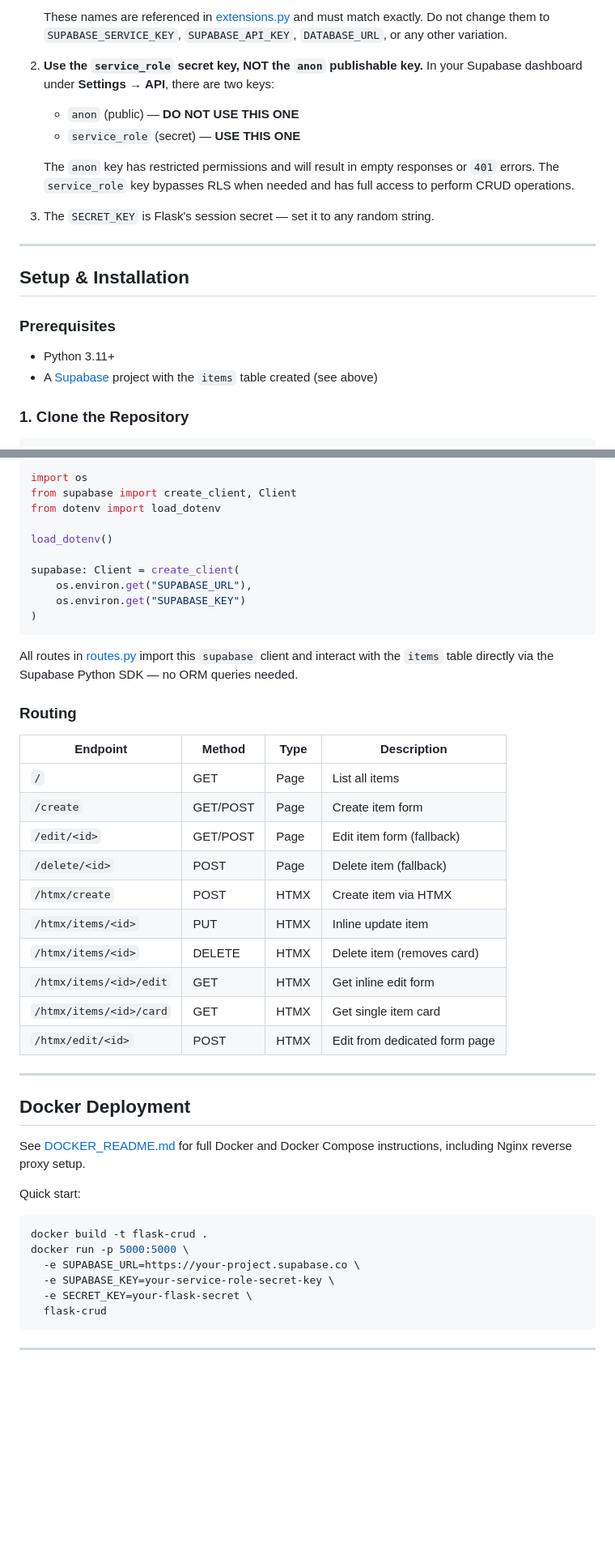
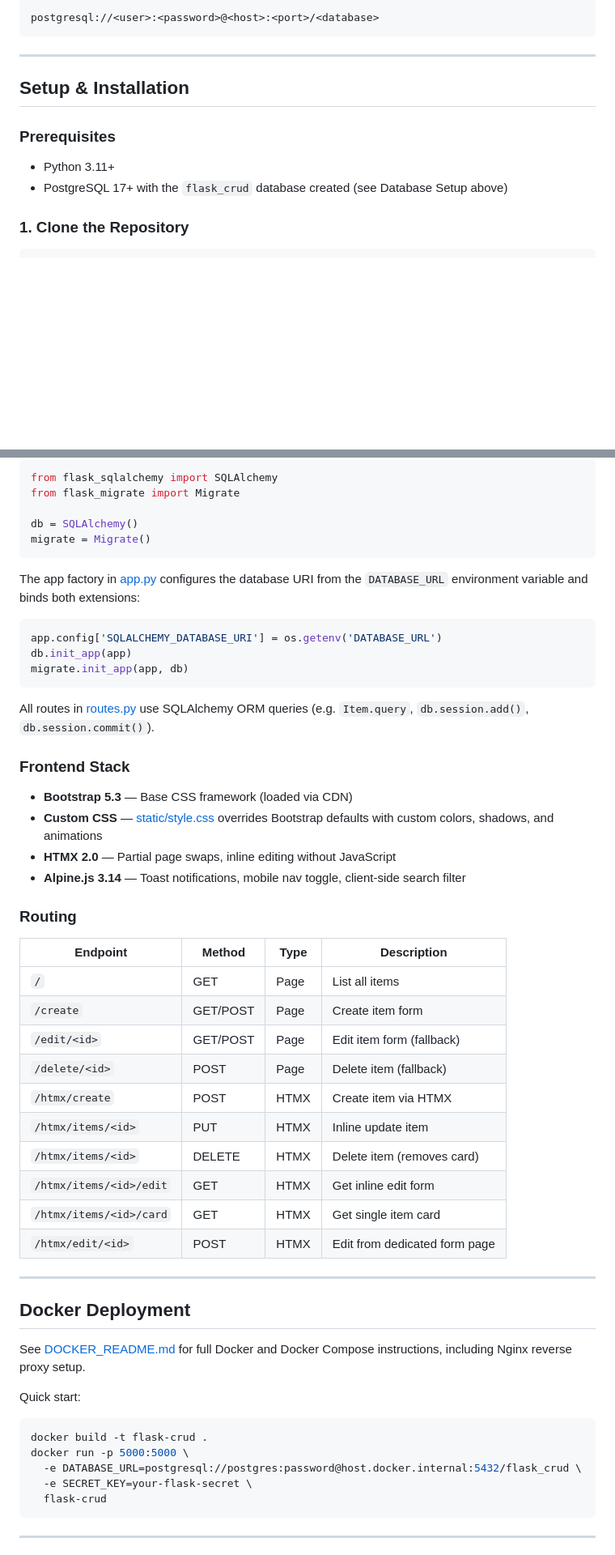
Before and after one commit to CaringalML/flask-CRUD, a Markdown page: README.md, 2 parts joined by grey strips. Shown at 81% size. Rendered like a GitHub page; blank space fills up the shorter version.

````diff
--- a/README.md
+++ b/README.md
@@ -133,13 +128,7 @@ SECRET_KEY=your-flask-secret-key
 
-   These names are referenced in [extensions.py](extensions.py) and must match exactly. Do not change them to `SUPABASE_SERVICE_KEY`, `SUPABASE_API_KEY`, `DATABASE_URL`, or any other variation.
-
-2. **Use the `service_role` secret key, NOT the `anon` publishable key.** In your Supabase dashboard under **Settings** → **API**, there are two keys:
-   - `anon` (public) — **DO NOT USE THIS ONE**
-   - `service_role` (secret) — **USE THIS ONE**
-
-   The `anon` key has restricted permissions and will result in empty responses or `401` errors. The `service_role` key bypasses RLS when needed and has full access to perform CRUD operations.
-
-3. The `SECRET_KEY` is Flask's session secret — set it to any random string.
+```
+postgresql://<user>:<password>@<host>:<port>/<database>
+```
 
 ---
 
@@ -148,7 +137,7 @@ SECRET_KEY=your-flask-secret-key
 ### Prerequisites
 
 - Python 3.11+
-- A [Supabase](https://supabase.com) project with the `items` table created (see above)
+- PostgreSQL 17+ with the `flask_crud` database created (see Database Setup above)
 
 ### 1. Clone the Repository
 
@@ -216,33 +249,43 @@ The Supabase client is initialised in [extensions.py](extensions.py):
 
 ```python
-import os
-from supabase import create_client, Client
-from dotenv import load_dotenv
+from flask_sqlalchemy import SQLAlchemy
+from flask_migrate import Migrate
 
-load_dotenv()
-
-supabase: Client = create_client(
-    os.environ.get("SUPABASE_URL"),
-    os.environ.get("SUPABASE_KEY")
-)
+db = SQLAlchemy()
+migrate = Migrate()
 ```
 
-All routes in [routes.py](routes.py) import this `supabase` client and interact with the `items` table directly via the Supabase Python SDK — no ORM queries needed.
+The app factory in [app.py](app.py) configures the database URI from the `DATABASE_URL` environment variable and binds both extensions:
+
+```python
+app.config['SQLALCHEMY_DATABASE_URI'] = os.getenv('DATABASE_URL')
+db.init_app(app)
+migrate.init_app(app, db)
+```
+
+All routes in [routes.py](routes.py) use SQLAlchemy ORM queries (e.g. `Item.query`, `db.session.add()`, `db.session.commit()`).
+
+### Frontend Stack
+
+- **Bootstrap 5.3** — Base CSS framework (loaded via CDN)
+- **Custom CSS** — [static/style.css](static/style.css) overrides Bootstrap defaults with custom colors, shadows, and animations
+- **HTMX 2.0** — Partial page swaps, inline editing without JavaScript
+- **Alpine.js 3.14** — Toast notifications, mobile nav toggle, client-side search filter
 
 ### Routing
 
-| Endpoint                        | Method | Type   | Description                       |
-|---------------------------------|--------|--------|-----------------------------------|
-| `/`                             | GET    | Page   | List all items                    |
-| `/create`                       | GET/POST | Page | Create item form                  |
-| `/edit/<id>`                    | GET/POST | Page | Edit item form (fallback)         |
-| `/delete/<id>`                  | POST   | Page   | Delete item (fallback)            |
-| `/htmx/create`                  | POST   | HTMX   | Create item via HTMX              |
-| `/htmx/items/<id>`              | PUT    | HTMX   | Inline update item                |
-| `/htmx/items/<id>`              | DELETE | HTMX   | Delete item (removes card)        |
-| `/htmx/items/<id>/edit`         | GET    | HTMX   | Get inline edit form              |
-| `/htmx/items/<id>/card`         | GET    | HTMX   | Get single item card              |
-| `/htmx/edit/<id>`               | POST   | HTMX   | Edit from dedicated form page     |
+| Endpoint                        | Method   | Type   | Description                       |
+|---------------------------------|----------|--------|-----------------------------------|
+| `/`                             | GET      | Page   | List all items                    |
+| `/create`                       | GET/POST | Page   | Create item form                  |
+| `/edit/<id>`                    | GET/POST | Page   | Edit item form (fallback)         |
+| `/delete/<id>`                  | POST     | Page   | Delete item (fallback)            |
+| `/htmx/create`                  | POST     | HTMX   | Create item via HTMX              |
+| `/htmx/items/<id>`              | PUT      | HTMX   | Inline update item                |
+| `/htmx/items/<id>`              | DELETE   | HTMX   | Delete item (removes card)        |
+| `/htmx/items/<id>/edit`         | GET      | HTMX   | Get inline edit form              |
+| `/htmx/items/<id>/card`         | GET      | HTMX   | Get single item card              |
+| `/htmx/edit/<id>`               | POST     | HTMX   | Edit from dedicated form page     |
 
 ---
 
@@ -255,8 +298,7 @@ Quick start:
 ```bash
 docker build -t flask-crud .
 docker run -p 5000:5000 \
-  -e SUPABASE_URL=https://your-project.supabase.co \
-  -e SUPABASE_KEY=your-service-role-secret-key \
+  -e DATABASE_URL=postgresql://postgres:password@host.docker.internal:5432/flask_crud \
   -e SECRET_KEY=your-flask-secret \
   flask-crud
 ```
````
Also changed, not shown: other parts of README.md (+140 -96 lines).
